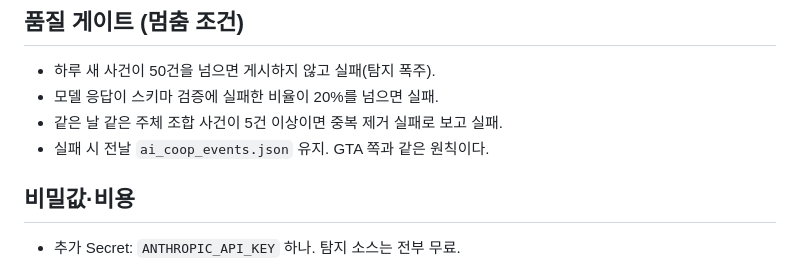
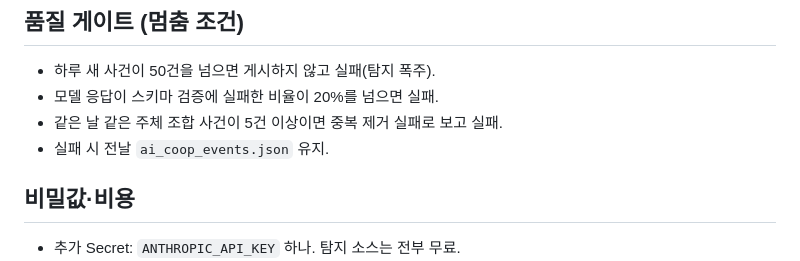
Before and after one commit to lskyonsei-jpg/skl-economic-security-tracker, a Markdown page: 문서/20261022_설계_한미AI협력트래커_자동화.md, the part around the change. Drawn GitHub-style.

```diff
--- a/문서/20261022_설계_한미AI협력트래커_자동화.md
+++ b/문서/20261022_설계_한미AI협력트래커_자동화.md
@@ -173,7 +173,7 @@
 - 하루 새 사건이 50건을 넘으면 게시하지 않고 실패(탐지 폭주).
 - 모델 응답이 스키마 검증에 실패한 비율이 20%를 넘으면 실패.
 - 같은 날 같은 주체 조합 사건이 5건 이상이면 중복 제거 실패로 보고 실패.
-- 실패 시 전날 `ai_coop_events.json` 유지. GTA 쪽과 같은 원칙이다.
+- 실패 시 전날 `ai_coop_events.json` 유지.
 
 ## 비밀값·비용
 
```
Also changed, not shown: 문서/코드북_패널.md (+1 -2 lines).
